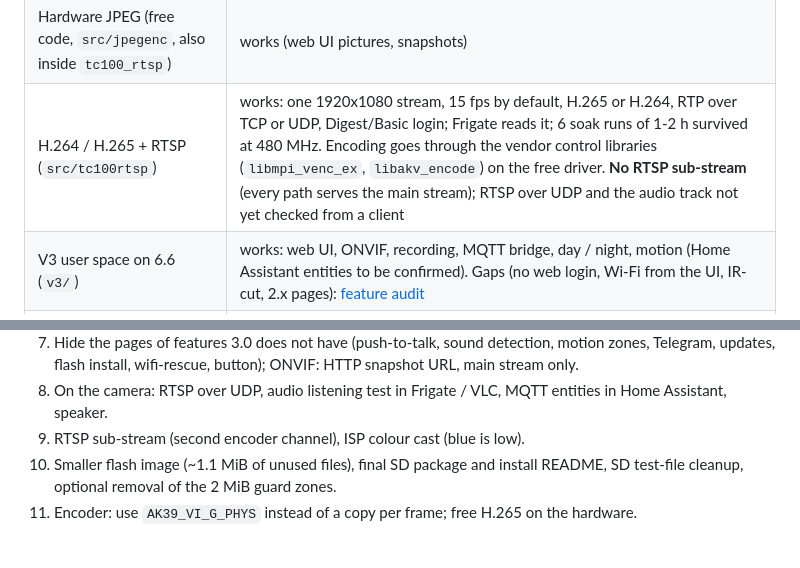
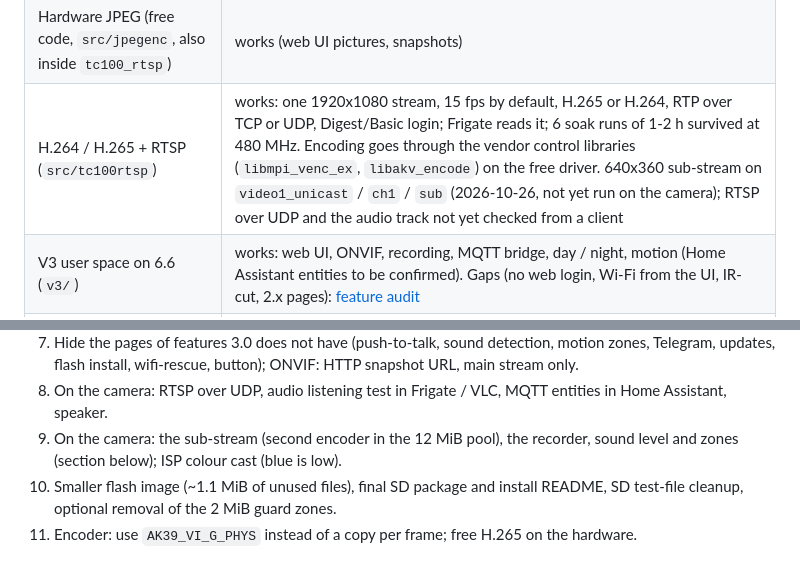
Before and after one commit to morgeek/TECKIN-TC100-Anyka-AK3918, a Markdown page: docs/linux-port/README.md, 2 parts joined by grey strips. Rendered like a GitHub page.

Commit message:
docs: the 3.0 sub-stream exists (not yet run on the camera)
Co-Authored-By: Claude Opus 5.5 <noreply@anthropic.com>

```diff
--- a/docs/linux-port/README.md
+++ b/docs/linux-port/README.md
@@ -25,7 +25,7 @@ Contents: [Status](#status) · [Hardware facts](#hardware-facts-verified-on-the-
 | Audio (`ak39_codec`, `ak_pcm`) | works: microphone captured through ALSA (`hw:0,0`); G.711 A-law track in the RTSP stream (`tc100_rtsp -a 1`); speaker not tested on 6.6 |
 | Encoder access (`ak39_venc` + `libakuio`) | works: hardware H.264 / H.265 / JPEG |
 | Hardware JPEG (free code, `src/jpegenc`, also inside `tc100_rtsp`) | works (web UI pictures, snapshots) |
-| H.264 / H.265 + RTSP (`src/tc100rtsp`) | works: one 1920x1080 stream, 15 fps by default, H.265 or H.264, RTP over TCP or UDP, Digest/Basic login; Frigate reads it; 6 soak runs of 1-2 h survived at 480 MHz. Encoding goes through the vendor control libraries (`libmpi_venc_ex`, `libakv_encode`) on the free driver. **No RTSP sub-stream** (every path serves the main stream); RTSP over UDP and the audio track not yet checked from a client |
+| H.264 / H.265 + RTSP (`src/tc100rtsp`) | works: one 1920x1080 stream, 15 fps by default, H.265 or H.264, RTP over TCP or UDP, Digest/Basic login; Frigate reads it; 6 soak runs of 1-2 h survived at 480 MHz. Encoding goes through the vendor control libraries (`libmpi_venc_ex`, `libakv_encode`) on the free driver. 640x360 sub-stream on `video1_unicast` / `ch1` / `sub` (2026-10-26, not yet run on the camera); RTSP over UDP and the audio track not yet checked from a client |
 | V3 user space on 6.6 (`v3/`) | works: web UI, ONVIF, recording, MQTT bridge, day / night, motion (Home Assistant entities to be confirmed). Gaps (no web login, Wi-Fi from the UI, IR-cut, 2.x pages): [feature audit](feature-audit-2026-10-26.md) |
 | SPI NOR (`spi-ak39`, polled PIO, 4 KiB erase) | works: read and write; `kernel`, `initrd`, `stack`, `cfga`, `cfgb` writable, `boot`, `mac`, `env` read-only |
 | Boot from flash without the SD card | works since 2026-10-24 (cold boot without a card verified: video, snapshots, services) |
@@ -181,7 +181,8 @@ Feature by feature status of the flash build, and the features implemented twice
 7. Hide the pages of features 3.0 does not have (push-to-talk, sound detection, motion zones, Telegram, updates,
    flash install, wifi-rescue, button); ONVIF: HTTP snapshot URL, main stream only.
 8. On the camera: RTSP over UDP, audio listening test in Frigate / VLC, MQTT entities in Home Assistant, speaker.
-9. RTSP sub-stream (second encoder channel), ISP colour cast (blue is low).
+9. On the camera: the sub-stream (second encoder in the 12 MiB pool), the recorder, sound level and zones (section
+   below); ISP colour cast (blue is low).
 10. Smaller flash image (~1.1 MiB of unused files), final SD package and install README, SD test-file cleanup,
     optional removal of the 2 MiB guard zones.
 11. Encoder: use `AK39_VI_G_PHYS` instead of a copy per frame; free H.265 on the hardware.
```
Also changed, not shown: README.md (+1 -1 lines), docs/known-issues.md (+1 -1 lines).
